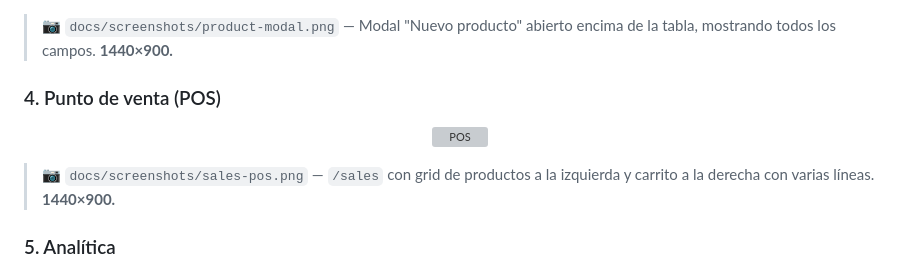
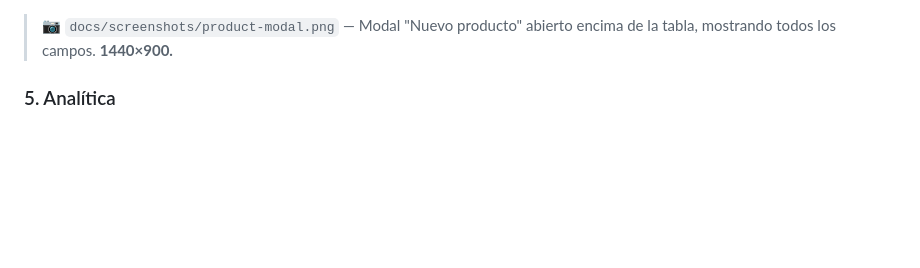
Before and after one commit to IgnacioSanchezYuste/Inventra, a Markdown page: README.md, the part around the change. GitHub-like rendering; blank space fills up the shorter version; grey boxes are pictures that could not be loaded.

Commit message:
Remove Punto de venta (POS) section from README
Removed POS section and related screenshot from README.

```diff
--- a/README.md
+++ b/README.md
@@ -110,12 +110,6 @@ Mobile-first con sidebar colapsable, tablas con scroll horizontal, modales con a
 
 > 📷 `docs/screenshots/product-modal.png` — Modal "Nuevo producto" abierto encima de la tabla, mostrando todos los campos. **1440×900.**
 
-### 4. Punto de venta (POS)
-<p align="center">
-  <img src="docs/screenshots/sales-pos.png" alt="POS" width="100%" />
-</p>
-
-> 📷 `docs/screenshots/sales-pos.png` — `/sales` con grid de productos a la izquierda y carrito a la derecha con varias líneas. **1440×900.**
 
 ### 5. Analítica
 <p align="center">
```
